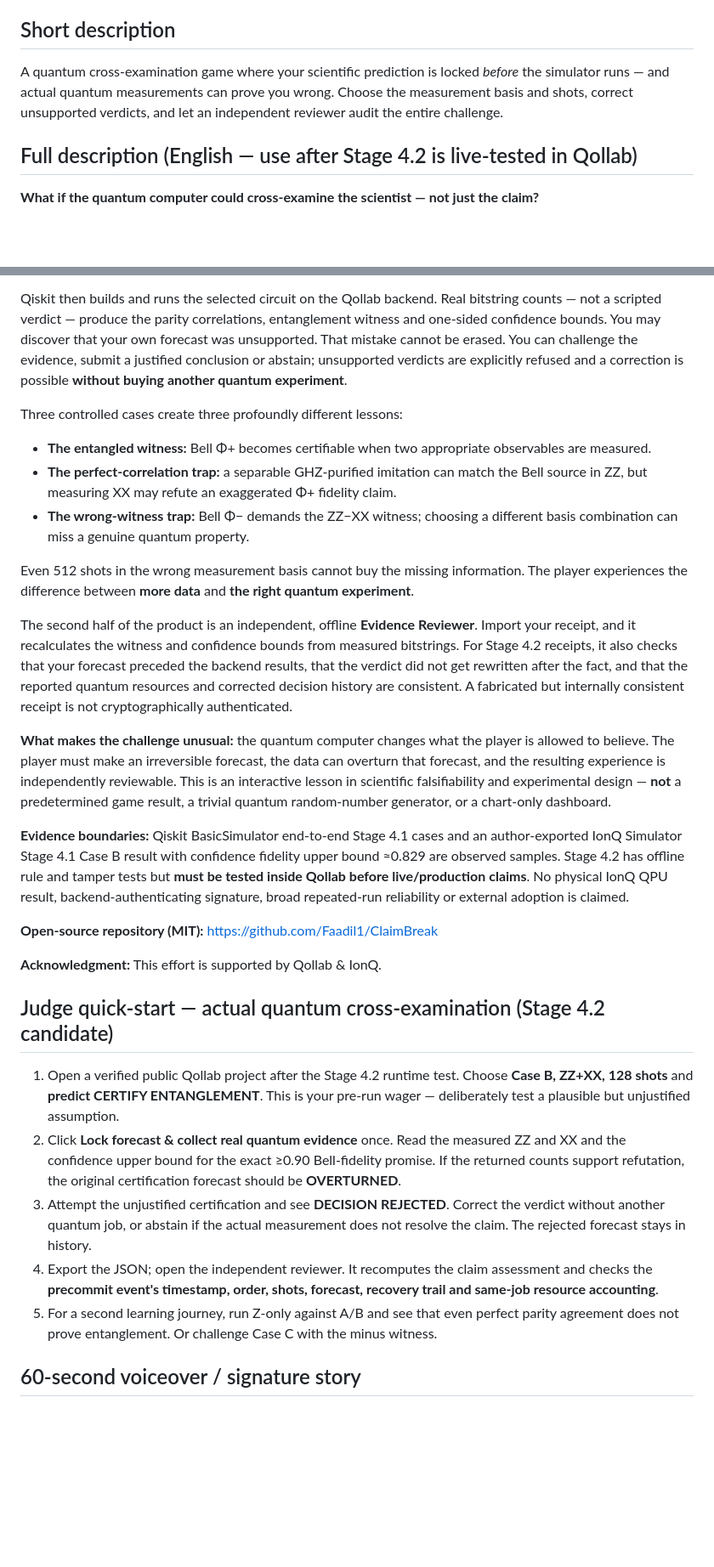
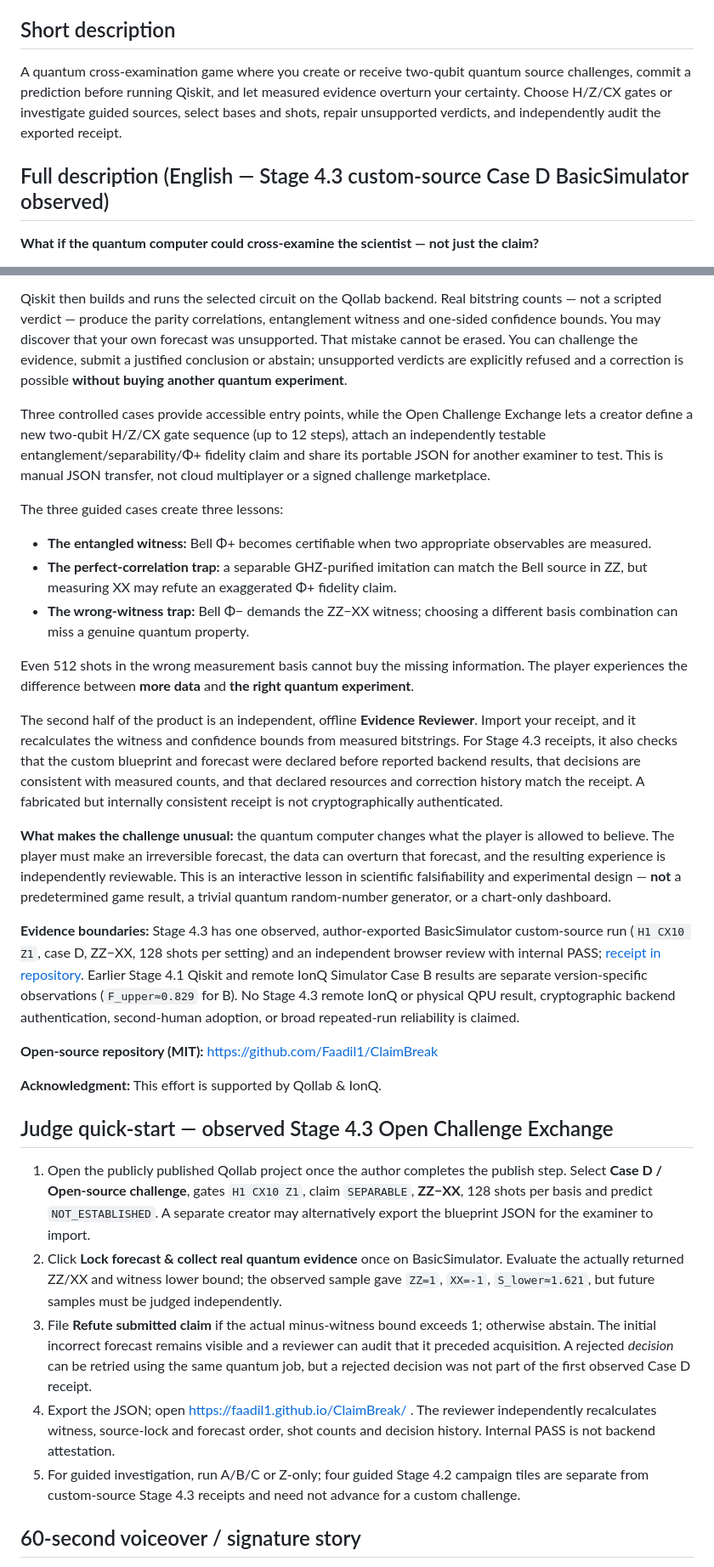
Before and after one commit to Faadil1/ClaimBreak, a Markdown page: docs/QOLLAB_SUBMISSION_COPY.md, 2 parts joined by grey strips. Shown at 85% size. Drawn GitHub-style; blank space fills up the shorter version.

Commit message:
docs: reflect observed Stage 4.3 Qollab receipt and actual Pages review

```diff
--- a/docs/QOLLAB_SUBMISSION_COPY.md
+++ b/docs/QOLLAB_SUBMISSION_COPY.md
@@ -13,9 +13,9 @@ Don't trust the claim. Design the test.
 
 ## Short description
 
-A quantum cross-examination game where your scientific prediction is locked *before* the simulator runs — and actual quantum measurements can prove you wrong. Choose the measurement basis and shots, correct unsupported verdicts, and let an independent reviewer audit the entire challenge.
+A quantum cross-examination game where you create or receive two-qubit quantum source challenges, commit a prediction before running Qiskit, and let measured evidence overturn your certainty. Choose H/Z/CX gates or investigate guided sources, select bases and shots, repair unsupported verdicts, and independently audit the exported receipt.
 
-## Full description (English — use after Stage 4.2 is live-tested in Qollab)
+## Full description (English — Stage 4.3 custom-source Case D BasicSimulator observed)
 
 **What if the quantum computer could cross-examine the scientist — not just the claim?**
 
@@ -25,30 +25,32 @@ You enter the Evidence Court as the examiner. A claimant asserts that a hidden q
 
 Qiskit then builds and runs the selected circuit on the Qollab backend. Real bitstring counts — not a scripted verdict — produce the parity correlations, entanglement witness and one-sided confidence bounds. You may discover that your own forecast was unsupported. That mistake cannot be erased. You can challenge the evidence, submit a justified conclusion or abstain; unsupported verdicts are explicitly refused and a correction is possible **without buying another quantum experiment**.
 
-Three controlled cases create three profoundly different lessons:
+Three controlled cases provide accessible entry points, while the Open Challenge Exchange lets a creator define a new two-qubit H/Z/CX gate sequence (up to 12 steps), attach an independently testable entanglement/separability/Φ+ fidelity claim and share its portable JSON for another examiner to test. This is manual JSON transfer, not cloud multiplayer or a signed challenge marketplace.
+
+The three guided cases create three lessons:
 - **The entangled witness:** Bell Φ+ becomes certifiable when two appropriate observables are measured.
 - **The perfect-correlation trap:** a separable GHZ-purified imitation can match the Bell source in ZZ, but measuring XX may refute an exaggerated Φ+ fidelity claim.
 - **The wrong-witness trap:** Bell Φ− demands the ZZ−XX witness; choosing a different basis combination can miss a genuine quantum property.
 
 Even 512 shots in the wrong measurement basis cannot buy the missing information. The player experiences the difference between **more data** and **the right quantum experiment**.
 
-The second half of the product is an independent, offline **Evidence Reviewer**. Import your receipt, and it recalculates the witness and confidence bounds from measured bitstrings. For Stage 4.2 receipts, it also checks that your forecast preceded the backend results, that the verdict did not get rewritten after the fact, and that the reported quantum resources and corrected decision history are consistent. A fabricated but internally consistent receipt is not cryptographically authenticated.
+The second half of the product is an independent, offline **Evidence Reviewer**. Import your receipt, and it recalculates the witness and confidence bounds from measured bitstrings. For Stage 4.3 receipts, it also checks that the custom blueprint and forecast were declared before reported backend results, that decisions are consistent with measured counts, and that declared resources and correction history match the receipt. A fabricated but internally consistent receipt is not cryptographically authenticated.
 
 **What makes the challenge unusual:** the quantum computer changes what the player is allowed to believe. The player must make an irreversible forecast, the data can overturn that forecast, and the resulting experience is independently reviewable. This is an interactive lesson in scientific falsifiability and experimental design — **not** a predetermined game result, a trivial quantum random-number generator, or a chart-only dashboard.
 
-**Evidence boundaries:** Qiskit BasicSimulator end-to-end Stage 4.1 cases and an author-exported IonQ Simulator Stage 4.1 Case B result with confidence fidelity upper bound ≈0.829 are observed samples. Stage 4.2 has offline rule and tamper tests but **must be tested inside Qollab before live/production claims**. No physical IonQ QPU result, backend-authenticating signature, broad repeated-run reliability or external adoption is claimed.
+**Evidence boundaries:** Stage 4.3 has one observed, author-exported BasicSimulator custom-source run (`H1 CX10 Z1`, case D, ZZ−XX, 128 shots per setting) and an independent browser review with internal PASS; [receipt in repository](../evidence/observed/qollab-basic-simulator-custom-case-d-2026-10-11.json). Earlier Stage 4.1 Qiskit and remote IonQ Simulator Case B results are separate version-specific observations (`F_upper≈0.829` for B). No Stage 4.3 remote IonQ or physical QPU result, cryptographic backend authentication, second-human adoption, or broad repeated-run reliability is claimed.
 
 **Open-source repository (MIT):** https://github.com/Faadil1/ClaimBreak
 
 **Acknowledgment:** This effort is supported by Qollab & IonQ.
 
-## Judge quick-start — actual quantum cross-examination (Stage 4.2 candidate)
+## Judge quick-start — observed Stage 4.3 Open Challenge Exchange
 
-1. Open a verified public Qollab project after the Stage 4.2 runtime test. Choose **Case B, ZZ+XX, 128 shots** and **predict CERTIFY ENTANGLEMENT**. This is your pre-run wager — deliberately test a plausible but unjustified assumption.
-2. Click **Lock forecast & collect real quantum evidence** once. Read the measured ZZ and XX and the confidence upper bound for the exact ≥0.90 Bell-fidelity promise. If the returned counts support refutation, the original certification forecast should be **OVERTURNED**.
-3. Attempt the unjustified certification and see **DECISION REJECTED**. Correct the verdict without another quantum job, or abstain if the actual measurement does not resolve the claim. The rejected forecast stays in history.
-4. Export the JSON; open the independent reviewer. It recomputes the claim assessment and checks the **precommit event's timestamp, order, shots, forecast, recovery trail and same-job resource accounting**.
-5. For a second learning journey, run Z-only against A/B and see that even perfect parity agreement does not prove entanglement. Or challenge Case C with the minus witness.
+1. Open the publicly published Qollab project once the author completes the publish step. Select **Case D / Open-source challenge**, gates `H1 CX10 Z1`, claim `SEPARABLE`, **ZZ−XX**, 128 shots per basis and predict `NOT_ESTABLISHED`. A separate creator may alternatively export the blueprint JSON for the examiner to import.
+2. Click **Lock forecast & collect real quantum evidence** once on BasicSimulator. Evaluate the actually returned ZZ/XX and witness lower bound; the observed sample gave `ZZ=1`, `XX=-1`, `S_lower≈1.621`, but future samples must be judged independently.
+3. File **Refute submitted claim** if the actual minus-witness bound exceeds 1; otherwise abstain. The initial incorrect forecast remains visible and a reviewer can audit that it preceded acquisition. A rejected *decision* can be retried using the same quantum job, but a rejected decision was not part of the first observed Case D receipt.
+4. Export the JSON; open https://faadil1.github.io/ClaimBreak/ . The reviewer independently recalculates witness, source-lock and forecast order, shot counts and decision history. Internal PASS is not backend attestation.
+5. For guided investigation, run A/B/C or Z-only; four guided Stage 4.2 campaign tiles are separate from custom-source Stage 4.3 receipts and need not advance for a custom challenge.
 
 ## 60-second voiceover / signature story
 
```
Also changed, not shown: other parts of docs/QOLLAB_SUBMISSION_COPY.md (+2 -2 lines).
